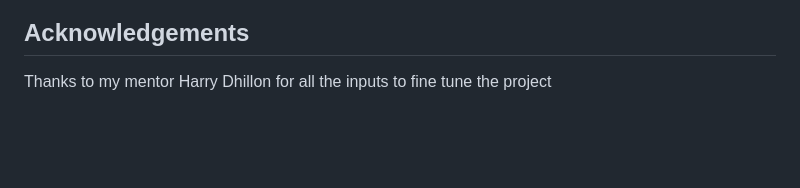
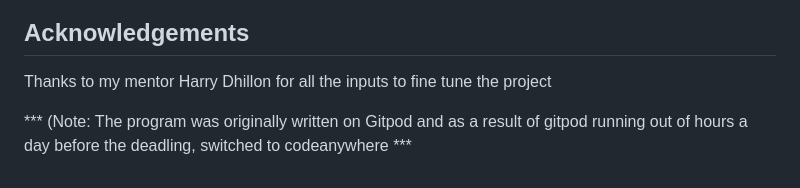
Before and after one commit to msnirmal/Portfolio3, a Markdown page: README.md, the part around the change. GitHub-like rendering; blank space fills up the shorter version.

Commit message:
Add note to highlight using gitpod initially and then switching to code anywhere

```diff
--- a/README.md
+++ b/README.md
@@ -224,3 +224,5 @@ Have used various sources to arrive at the idea of designing the quiz
 ## Acknowledgements
 
 Thanks to my mentor Harry Dhillon for all the inputs to fine tune the project
+
+*** (Note: The program was originally written on Gitpod and as a result of gitpod running out of hours a day before the deadling, switched to codeanywhere ***
```
